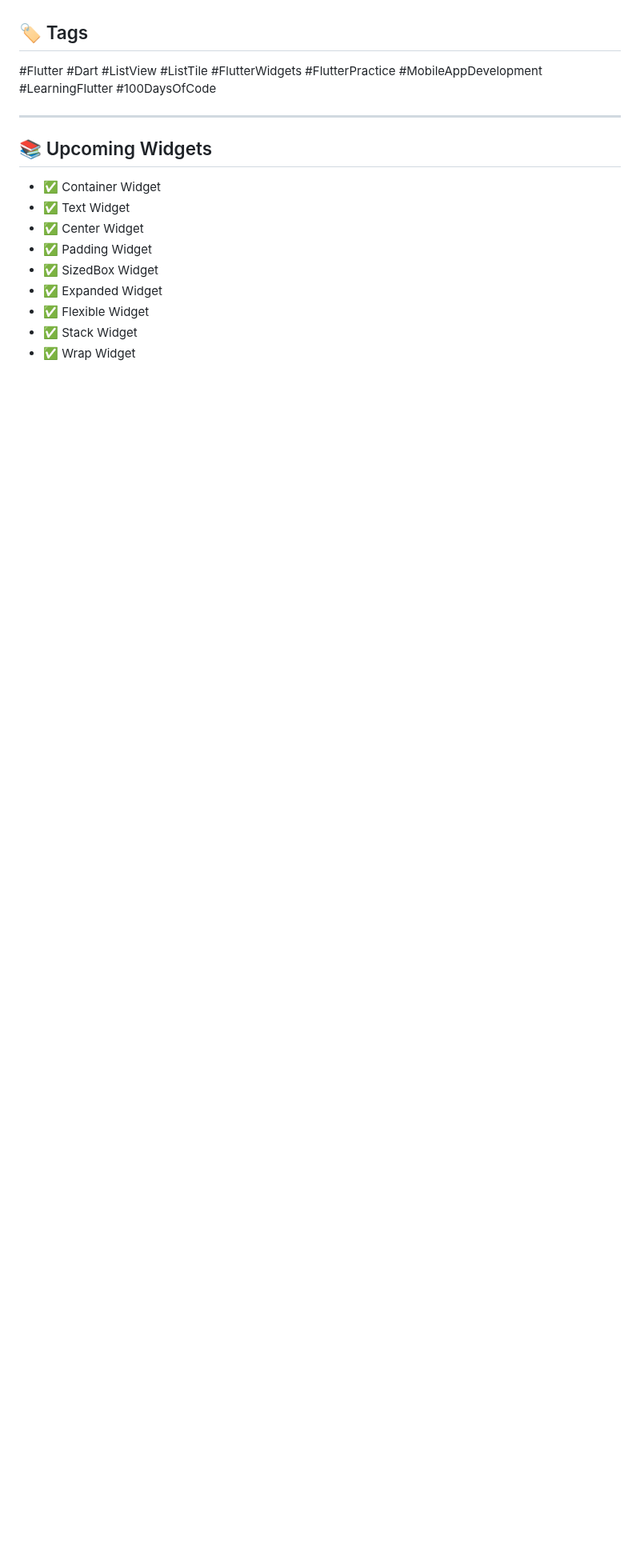
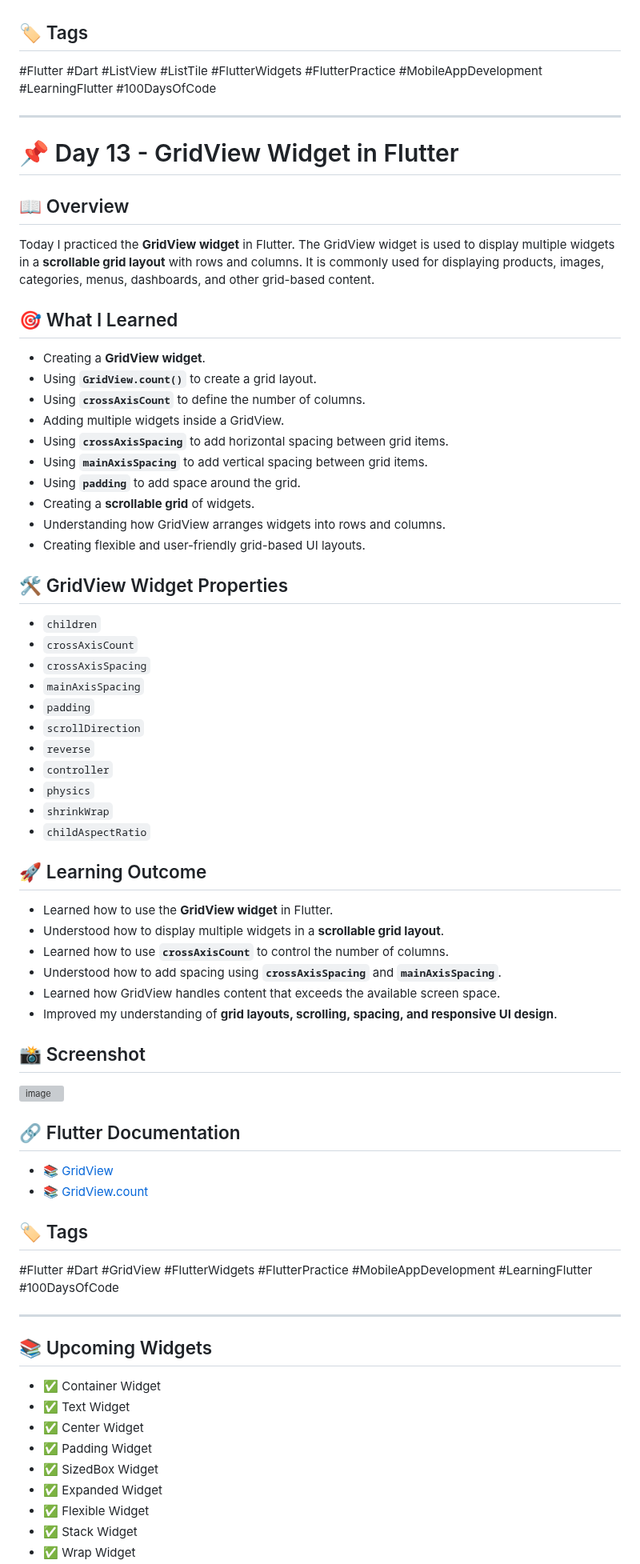
Before and after one commit to kishan-ghulekar/Flutter-Dart-Practice, a Markdown page: flutter_codes/README.md, the part around one of its changes. Shown at 80% size. GitHub-like rendering; blank space fills up the shorter version; grey boxes are pictures that could not be loaded.

Commit message:
Document GridView widget usage in Flutter
Added a new section about the GridView widget in Flutter, including an overview, learning outcomes, properties, and documentation links.

```diff
--- a/flutter_codes/README.md
+++ b/flutter_codes/README.md
@@ -447,6 +447,65 @@ Today I practiced the **ListView widget** in Flutter. The ListView widget is use
 
 ---
 
+# 📌 Day 13 - GridView Widget in Flutter
+
+## 📖 Overview
+
+Today I practiced the **GridView widget** in Flutter. The GridView widget is used to display multiple widgets in a **scrollable grid layout** with rows and columns. It is commonly used for displaying products, images, categories, menus, dashboards, and other grid-based content.
+
+## 🎯 What I Learned
+
+- Creating a **GridView widget**.
+- Using **`GridView.count()`** to create a grid layout.
+- Using **`crossAxisCount`** to define the number of columns.
+- Adding multiple widgets inside a GridView.
+- Using **`crossAxisSpacing`** to add horizontal spacing between grid items.
+- Using **`mainAxisSpacing`** to add vertical spacing between grid items.
+- Using **`padding`** to add space around the grid.
+- Creating a **scrollable grid** of widgets.
+- Understanding how GridView arranges widgets into rows and columns.
+- Creating flexible and user-friendly grid-based UI layouts.
+
+## 🛠️ GridView Widget Properties
+
+- `children`
+- `crossAxisCount`
+- `crossAxisSpacing`
+- `mainAxisSpacing`
+- `padding`
+- `scrollDirection`
+- `reverse`
+- `controller`
+- `physics`
+- `shrinkWrap`
+- `childAspectRatio`
+
+## 🚀 Learning Outcome
+
+- Learned how to use the **GridView widget** in Flutter.
+- Understood how to display multiple widgets in a **scrollable grid layout**.
+- Learned how to use **`crossAxisCount`** to control the number of columns.
+- Understood how to add spacing using **`crossAxisSpacing`** and **`mainAxisSpacing`**.
+- Learned how GridView handles content that exceeds the available screen space.
+- Improved my understanding of **grid layouts, scrolling, spacing, and responsive UI design**.
+
+## 📸 Screenshot
+
+<img width="300" height="500" alt="image" src="https://github.com/user-attachments/assets/9d94025d-8559-4306-aea9-dad99703da98" />
+
+
+## 🔗 Flutter Documentation
+
+- 📚 [GridView](https://api.flutter.dev/flutter/widgets/GridView-class.html)
+- 📚 [GridView.count](https://api.flutter.dev/flutter/widgets/GridView/GridView.count.html)
+
+
+## 🏷️ Tags
+
+#Flutter #Dart #GridView #FlutterWidgets #FlutterPractice #MobileAppDevelopment #LearningFlutter #100DaysOfCode
+
+---
+
 ## 📚 Upcoming Widgets
 
 - ✅ Container Widget
```
Also changed, not shown: other parts of flutter_codes/README.md (+2 -2 lines).
